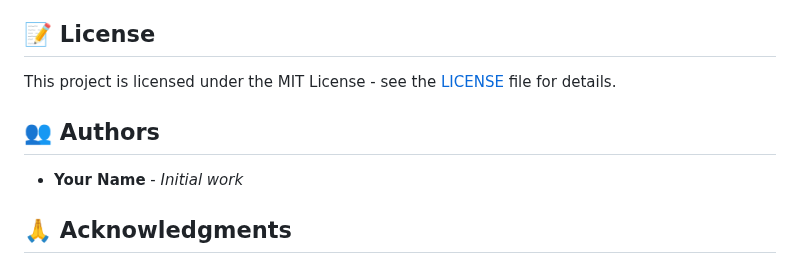
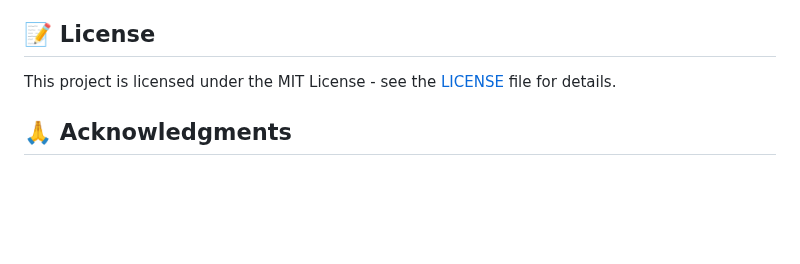
Before and after one commit to pranavi-2309/CCTV, a Markdown page: README.md, the part around the change. Rendered like a GitHub page; blank space fills up the shorter version.

```diff
--- a/README.md
+++ b/README.md
@@ -179,10 +179,6 @@ Test checklist includes:
 
 This project is licensed under the MIT License - see the [LICENSE](LICENSE) file for details.
 
-## 👥 Authors
-
-- **Your Name** - *Initial work*
-
 ## 🙏 Acknowledgments
 
 - Built for college clinic management
```
